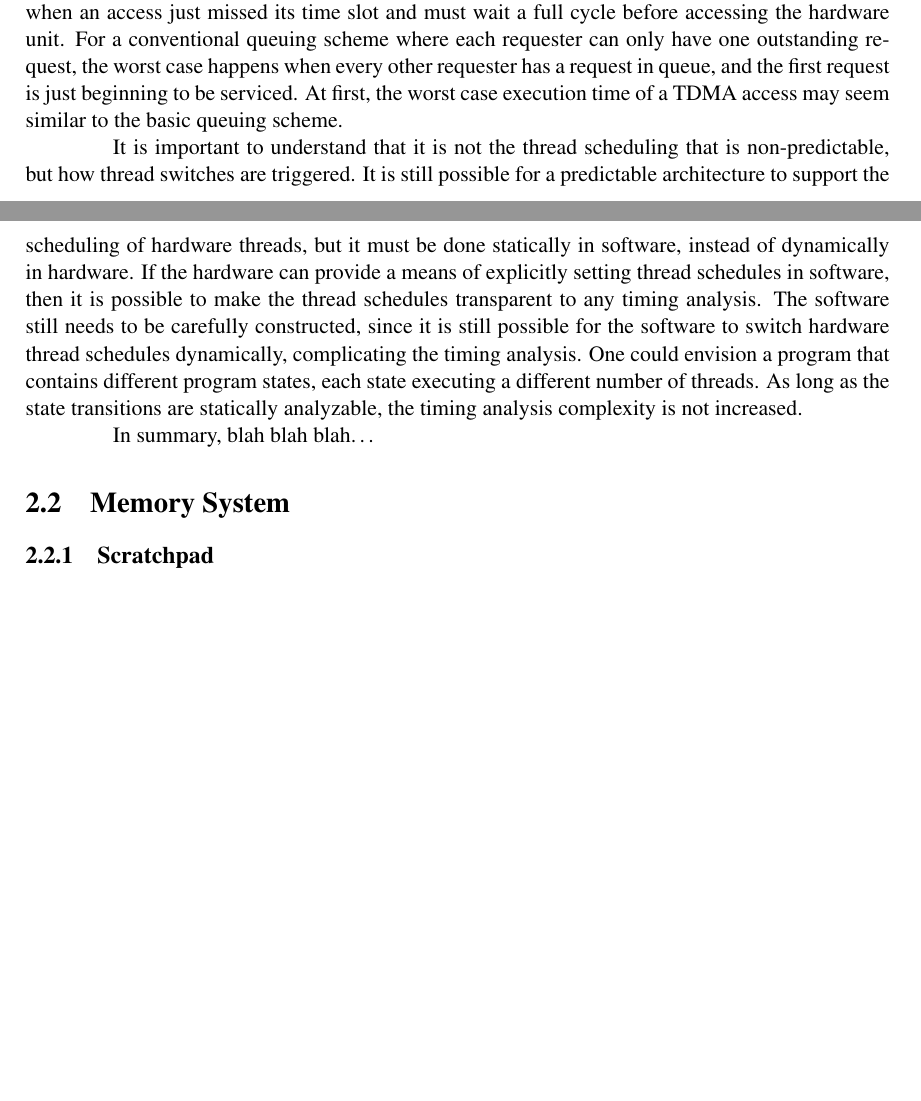
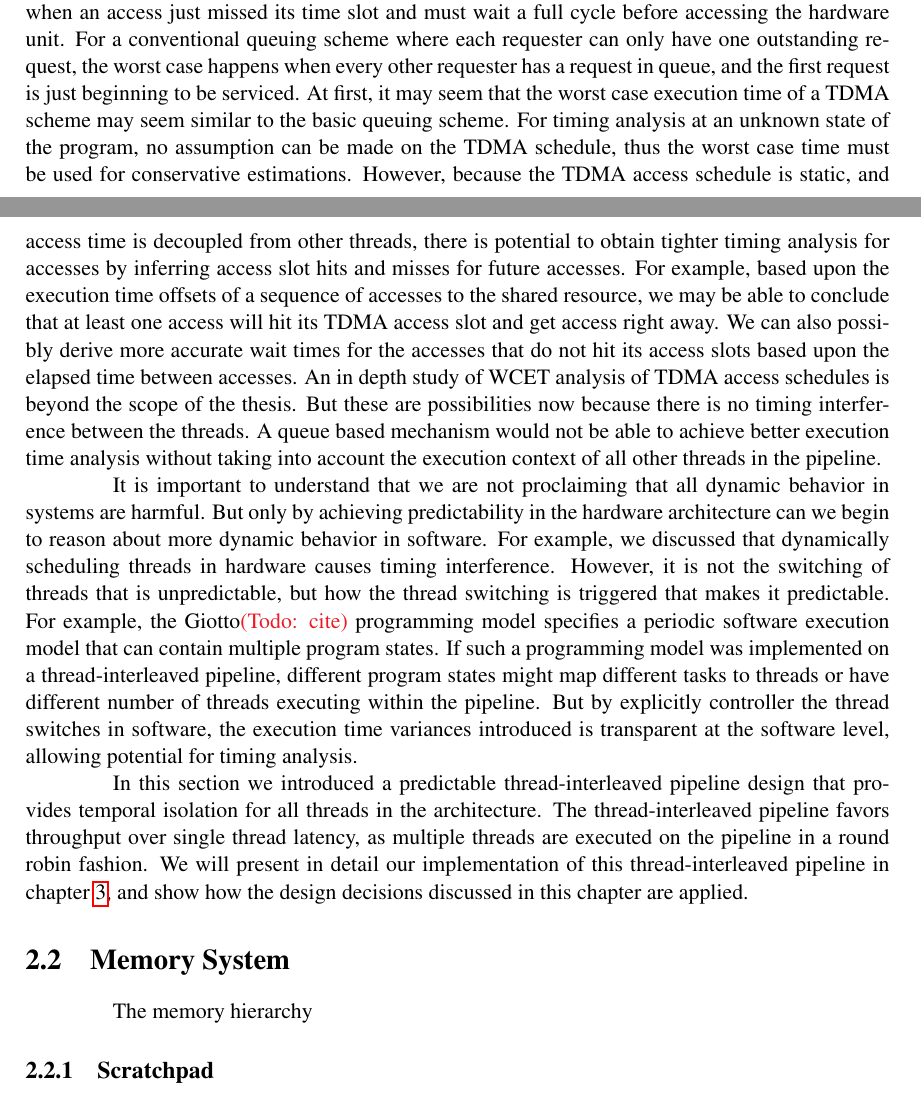
Before and after one commit to iliu/Thesis, a LaTeX thesis (thesis.tex, which reads chapters/mem_sys.tex, chapters/pret.tex): two parts of pages 21 and 22 of 34, joined at a grey line, cut so that both start at the same text, the shorter picture padded with empty space. Compiled offline with pdfLaTeX; a LaTeX package or settings file that is missing is left out.

Commit message:
finished thread-interleave section
git-svn-id: svn+ssh://source.eecs.berkeley.edu/chess/ealpapers/12/liu_thesis_pret@631 05493d0f-9da4-e7e8-8a92-b490404c8e42

```diff
--- a/chapters/mem_sys.tex
+++ b/chapters/mem_sys.tex
@@ -1,2 +1,4 @@
+The memory hierarchy
+
 \subsection{Scratchpad}
 \subsection{DRAM memory controller}
--- a/chapters/pret.tex
+++ b/chapters/pret.tex
@@ -331,20 +331,30 @@ However, in a TDMA scheme, each threads wait time to access the shared resource
 Because of that, it is possible obtain a tighter worst case execution time analysis per thread.
 For a TDMA scheme, the worst case access time occurs when an access just missed its time slot and must wait a full cycle before accessing the hardware unit.
 For a conventional queuing scheme where each requester can only have one outstanding request, the worst case happens when every other requester has a request in queue, and the first request is just beginning to be serviced.
-At first, the worst case execution time of a TDMA access may seem similar to the basic queuing scheme.
-
+At first, it may seem that the worst case execution time of a TDMA scheme may seem similar to the basic queuing scheme.
+For timing analysis at an unknown state of the program, no assumption can be made on the TDMA schedule, thus the worst case time must be used for conservative estimations.
+However, because the TDMA access schedule is static, and access time is decoupled from other threads, there is potential to obtain tighter timing analysis for accesses by inferring access slot hits and misses for future accesses.
+For example, based upon the execution time offsets of a sequence of accesses to the shared resource, we may be able to conclude that at least one access will hit its TDMA access slot and get access right away.
+We can also possibly derive more accurate wait times for the accesses that do not hit its access slots based upon the elapsed time between accesses.
+An in depth study of WCET analysis of TDMA access schedules is beyond the scope of the thesis.
+But these are possibilities now because there is no timing interference between the threads.
+A queue based mechanism would not be able to achieve better execution time analysis without taking into account the execution context of all other threads in the pipeline.
 
 %Discuss that statically in software we can introduce different mechanims to disrupt timing
-It is important to understand that it is not the thread scheduling that is non-predictable, but how thread switches are triggered.
-It is still possible for a predictable architecture to support the scheduling of hardware threads, but it must be done statically in software, instead of dynamically in hardware.
-If the hardware can provide a means of explicitly setting thread schedules in software, then it is possible to make the thread schedules transparent to any timing analysis.
-The software still needs to be carefully constructed, since it is still possible for the software to switch hardware thread schedules dynamically, complicating the timing analysis.
-One could envision a program that contains different program states, each state executing a different number of threads.
-As long as the state transitions are statically analyzable, the timing analysis complexity is not increased.
+It is important to understand that we are not proclaiming that all dynamic behavior in systems are harmful.
+But only by achieving predictability in the hardware architecture can we begin to reason about more dynamic behavior in software.
+For example, we discussed that dynamically scheduling threads in hardware causes timing interference.
+However, it is not the switching of threads that is unpredictable, but how the thread switching is triggered that makes it predictable.
+For example, the Giotto\todo{cite} programming model specifies a periodic software execution model that can contain multiple program states.
+If such a programming model was implemented on a thread-interleaved pipeline, different program states might map different tasks to threads or have different number of threads executing within the pipeline.
+But by explicitly controller the thread switches in software, the execution time variances introduced is transparent at the software level, allowing potential for timing analysis.
 
 %FIXME: Show a simple timing analysis of thread-interleaved pipelines and how easy it is, compare it to a timing analysis of single threads?
-%FIXME: Talk about the trade-offs of threaded interleaved pipelines to summarize
-In summary, blah blah blah\ldots
+%TODO: Talk about the trade-offs of threaded interleaved pipelines to summarize
+In this section we introduced a predictable thread-interleaved pipeline design that provides temporal isolation for all threads in the architecture.
+The thread-interleaved pipeline favors throughput over single thread latency, as multiple threads are executed on the pipeline in a round robin fashion.
+We will present in detail our implementation of this thread-interleaved pipeline in chapter~\ref{chapter:ptarm}, and show how the design decisions discussed in this chapter are applied.
+
 \section{Memory System}
 \label{section:memory_system}
 \input{chapters/mem_sys}
```
Also changed, not shown: thesis.pdf.
